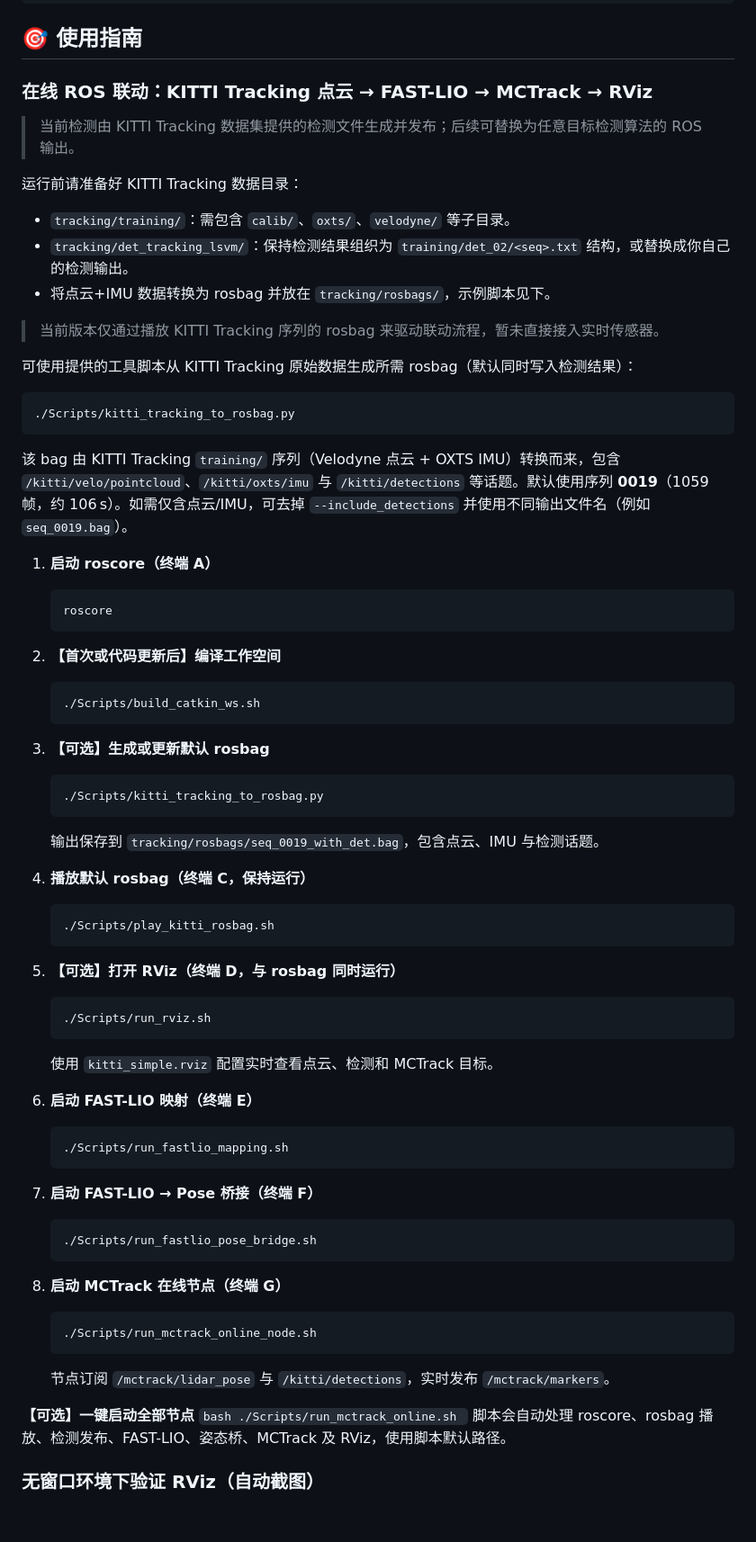
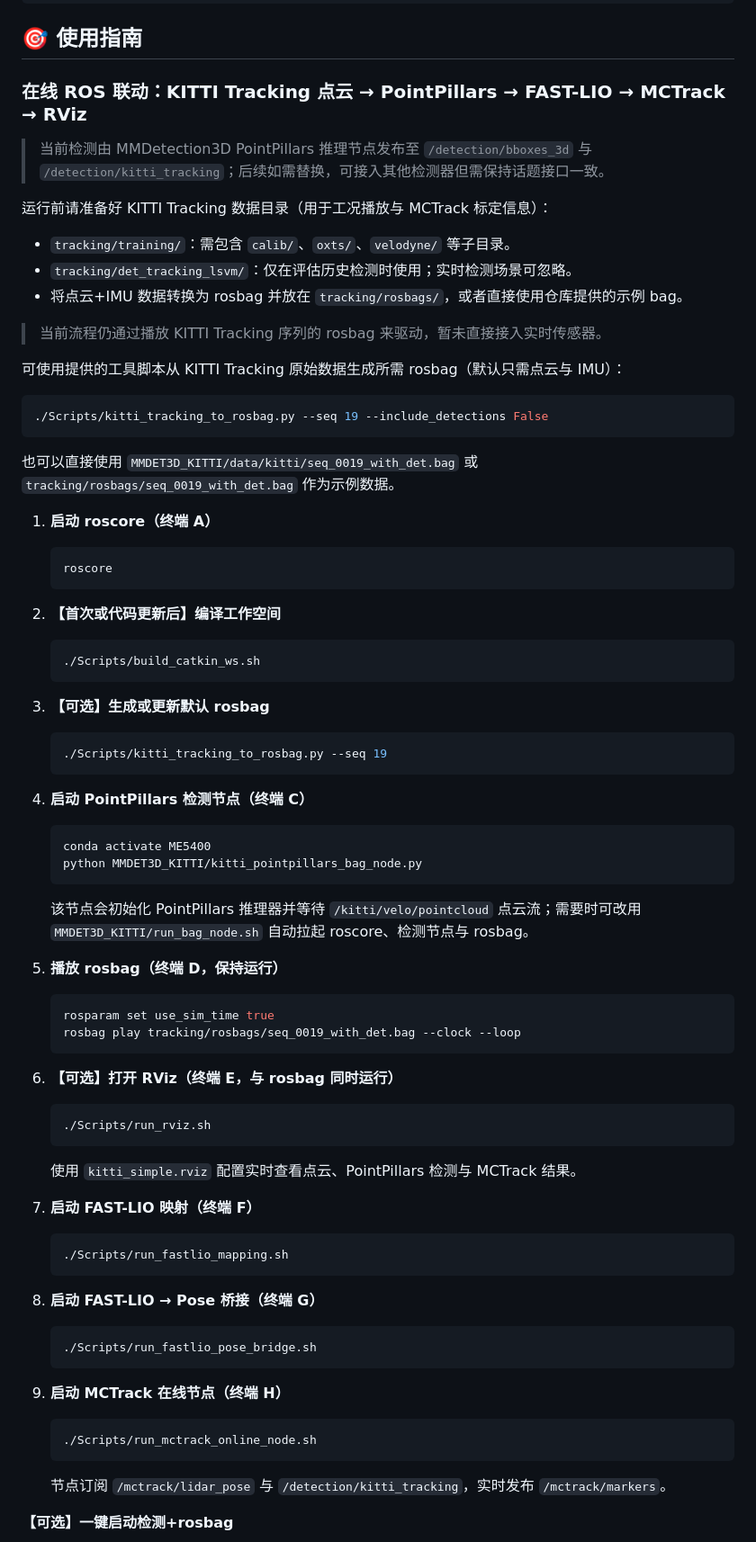
Before and after one commit to XC-CN/ME5400, a Markdown page: README.md, the part around one of its changes. Shown at 90% size. Drawn GitHub-style; blank space fills up the shorter version.

````diff
--- a/README.md
+++ b/README.md
@@ -81,74 +142,81 @@ pip install -r requirements.txt
 
 ## 🎯 使用指南
 
-### 在线 ROS 联动：KITTI Tracking 点云 → FAST-LIO → MCTrack → RViz
+### 在线 ROS 联动：KITTI Tracking 点云 → PointPillars → FAST-LIO → MCTrack → RViz
 
-> 当前检测由 KITTI Tracking 数据集提供的检测文件生成并发布；后续可替换为任意目标检测算法的 ROS 输出。
+> 当前检测由 MMDetection3D PointPillars 推理节点发布至 `/detection/bboxes_3d` 与 `/detection/kitti_tracking`；后续如需替换，可接入其他检测器但需保持话题接口一致。
 
-运行前请准备好 KITTI Tracking 数据目录：
+运行前请准备好 KITTI Tracking 数据目录（用于工况播放与 MCTrack 标定信息）：
 
 - `tracking/training/`：需包含 `calib/`、`oxts/`、`velodyne/` 等子目录。
-- `tracking/det_tracking_lsvm/`：保持检测结果组织为 `training/det_02/<seq>.txt` 结构，或替换成你自己的检测输出。
-- 将点云+IMU 数据转换为 rosbag 并放在 `tracking/rosbags/`，示例脚本见下。
+- `tracking/det_tracking_lsvm/`：仅在评估历史检测时使用；实时检测场景可忽略。
+- 将点云+IMU 数据转换为 rosbag 并放在 `tracking/rosbags/`，或者直接使用仓库提供的示例 bag。
 
-> 当前版本仅通过播放 KITTI Tracking 序列的 rosbag 来驱动联动流程，暂未直接接入实时传感器。
+> 当前流程仍通过播放 KITTI Tracking 序列的 rosbag 来驱动，暂未直接接入实时传感器。
 
-可使用提供的工具脚本从 KITTI Tracking 原始数据生成所需 rosbag（默认同时写入检测结果）：
+可使用提供的工具脚本从 KITTI Tracking 原始数据生成所需 rosbag（默认只需点云与 IMU）：
 
 ```bash
-./Scripts/kitti_tracking_to_rosbag.py
+./Scripts/kitti_tracking_to_rosbag.py --seq 19 --include_detections False
 ```
 
-该 bag 由 KITTI Tracking `training/` 序列（Velodyne 点云 + OXTS IMU）转换而来，包含 `/kitti/velo/pointcloud`、`/kitti/oxts/imu` 与 `/kitti/detections` 等话题。默认使用序列 **0019**（1059 帧，约 106 s）。如需仅含点云/IMU，可去掉 `--include_detections` 并使用不同输出文件名（例如 `seq_0019.bag`）。
+也可以直接使用 `MMDET3D_KITTI/data/kitti/seq_0019_with_det.bag` 或 `tracking/rosbags/seq_0019_with_det.bag` 作为示例数据。
 
 1. **启动 roscore（终端 A）**
+
    ```bash
    roscore
    ```
+2. **【首次或代码更新后】编译工作空间**
 
-2. **【首次或代码更新后】编译工作空间**
    ```bash
    ./Scripts/build_catkin_ws.sh
    ```
+3. **【可选】生成或更新默认 rosbag**
 
-3. **【可选】生成或更新默认 rosbag**
    ```bash
-   ./Scripts/kitti_tracking_to_rosbag.py
-   ```
-   输出保存到 `tracking/rosbags/seq_0019_with_det.bag`，包含点云、IMU 与检测话题。
-
-4. **播放默认 rosbag（终端 C，保持运行）**
-   ```bash
-   ./Scripts/play_kitti_rosbag.sh
+   ./Scripts/kitti_tracking_to_rosbag.py --seq 19
    ```
 
-5. **【可选】打开 RViz（终端 D，与 rosbag 同时运行）**
+4. **启动 PointPillars 检测节点（终端 C）**
+
+   ```bash
+   conda activate ME5400
+   python MMDET3D_KITTI/kitti_pointpillars_bag_node.py
+   ```
+
+   该节点会初始化 PointPillars 推理器并等待 `/kitti/velo/pointcloud` 点云流；需要时可改用 `MMDET3D_KITTI/run_bag_node.sh` 自动拉起 roscore、检测节点与 rosbag。
+5. **播放 rosbag（终端 D，保持运行）**
+
+   ```bash
+   rosparam set use_sim_time true
+   rosbag play tracking/rosbags/seq_0019_with_det.bag --clock --loop
+   ```
+
+6. **【可选】打开 RViz（终端 E，与 rosbag 同时运行）**
+
    ```bash
    ./Scripts/run_rviz.sh
    ```
-   使用 `kitti_simple.rviz` 配置实时查看点云、检测和 MCTrack 目标。
 
-6. **启动 FAST-LIO 映射（终端 E）**
+   使用 `kitti_simple.rviz` 配置实时查看点云、PointPillars 检测与 MCTrack 结果。
+7. **启动 FAST-LIO 映射（终端 F）**
+
    ```bash
    ./Scripts/run_fastlio_mapping.sh
    ```
+8. **启动 FAST-LIO → Pose 桥接（终端 G）**
 
-7. **启动 FAST-LIO → Pose 桥接（终端 F）**
    ```bash
    ./Scripts/run_fastlio_pose_bridge.sh
    ```
+9. **启动 MCTrack 在线节点（终端 H）**
 
-8. **启动 MCTrack 在线节点（终端 G）**
    ```bash
    ./Scripts/run_mctrack_online_node.sh
    ```
-   节点订阅 `/mctrack/lidar_pose` 与 `/kitti/detections`，实时发布 `/mctrack/markers`。
 
-**【可选】一键启动全部节点**
-    ```bash
-    ./Scripts/run_mctrack_online.sh
-    ```
-    脚本会自动处理 roscore、rosbag 播放、检测发布、FAST-LIO、姿态桥、MCTrack 及 RViz，使用脚本默认路径。
+   节点订阅 `/mctrack/lidar_pose` 与 `/detection/kitti_tracking`，实时发布 `/mctrack/markers`。
 
-### 无窗口环境下验证 RViz（自动截图）
+**【可选】一键启动检测+rosbag**
 
````
Also changed, not shown: other parts of README.md (+67 -25 lines), MMDET3D_KITTI/README.md (+2 -60 lines).
